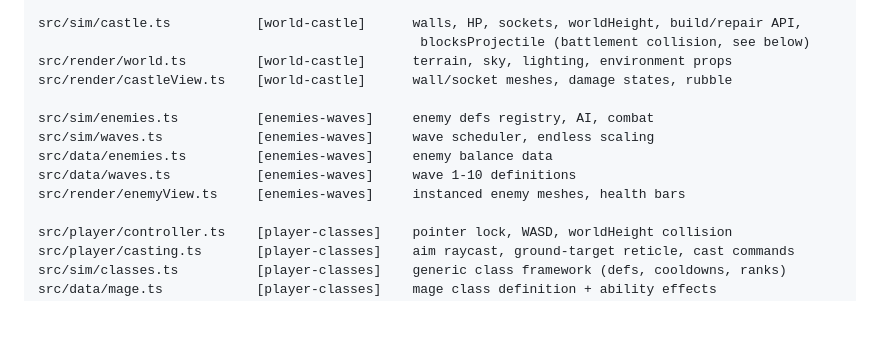
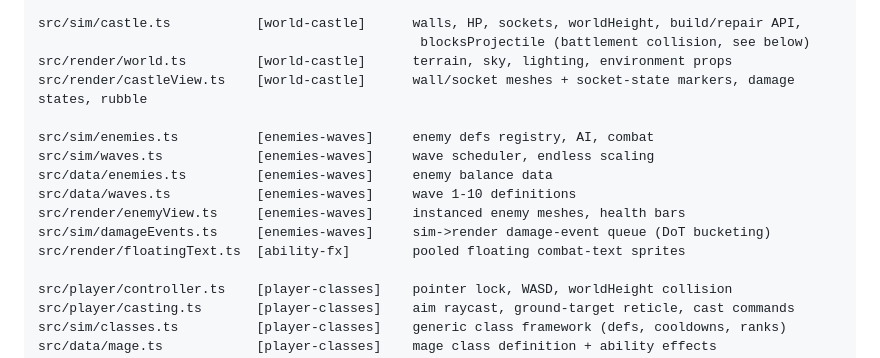
Before and after one commit to lollygagger/DNDefense, a Markdown page: docs/ARCHITECTURE.md, the part around the change. Rendered like a GitHub page; blank space fills up the shorter version.

```diff
--- a/docs/ARCHITECTURE.md
+++ b/docs/ARCHITECTURE.md
@@ -39,13 +39,15 @@ src/render/fx.ts            FROZEN   shared particle bursts + ground decal rings
 src/sim/castle.ts           [world-castle]      walls, HP, sockets, worldHeight, build/repair API,
                                                  blocksProjectile (battlement collision, see below)
 src/render/world.ts         [world-castle]      terrain, sky, lighting, environment props
-src/render/castleView.ts    [world-castle]      wall/socket meshes, damage states, rubble
+src/render/castleView.ts    [world-castle]      wall/socket meshes + socket-state markers, damage states, rubble
 
 src/sim/enemies.ts          [enemies-waves]     enemy defs registry, AI, combat
 src/sim/waves.ts            [enemies-waves]     wave scheduler, endless scaling
 src/data/enemies.ts         [enemies-waves]     enemy balance data
 src/data/waves.ts           [enemies-waves]     wave 1-10 definitions
 src/render/enemyView.ts     [enemies-waves]     instanced enemy meshes, health bars
+src/sim/damageEvents.ts     [enemies-waves]     sim->render damage-event queue (DoT bucketing)
+src/render/floatingText.ts  [ability-fx]        pooled floating combat-text sprites
 
 src/player/controller.ts    [player-classes]    pointer lock, WASD, worldHeight collision
 src/player/casting.ts       [player-classes]    aim raycast, ground-target reticle, cast commands
```
Also changed, not shown: docs/GAME_DESIGN.md (+19 -0 lines).
